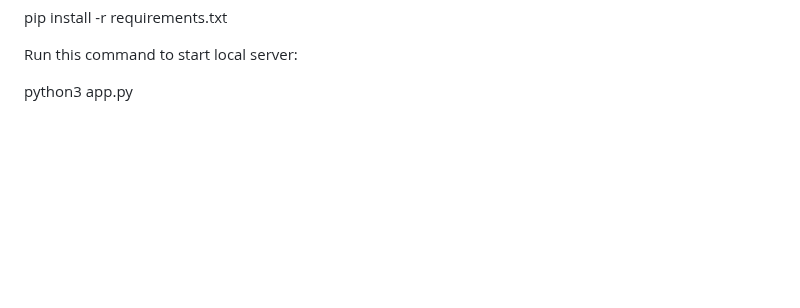
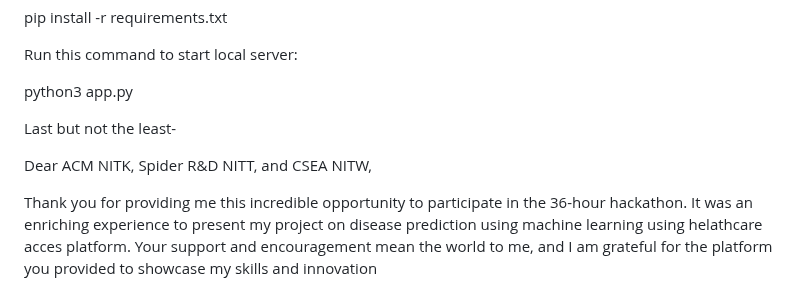
Before and after one commit to Dilip-code584/HealthHub-Connect, a Markdown page: README.md, the part around the change. GitHub-like rendering; blank space fills up the shorter version.

```diff
--- a/README.md
+++ b/README.md
@@ -121,3 +121,11 @@ pip install -r requirements.txt
 Run this command to start local server:
 
 python3 app.py
+
+Last but not the least-
+
+Dear ACM NITK, Spider R&D NITT, and CSEA NITW,
+
+Thank you for providing me this incredible opportunity to participate in the 36-hour hackathon.
+It was an enriching experience to present my project on disease prediction using machine learning using helathcare acces platform.
+Your support and encouragement mean the world to me, and I am grateful for the platform you provided to showcase my skills and innovation
```
